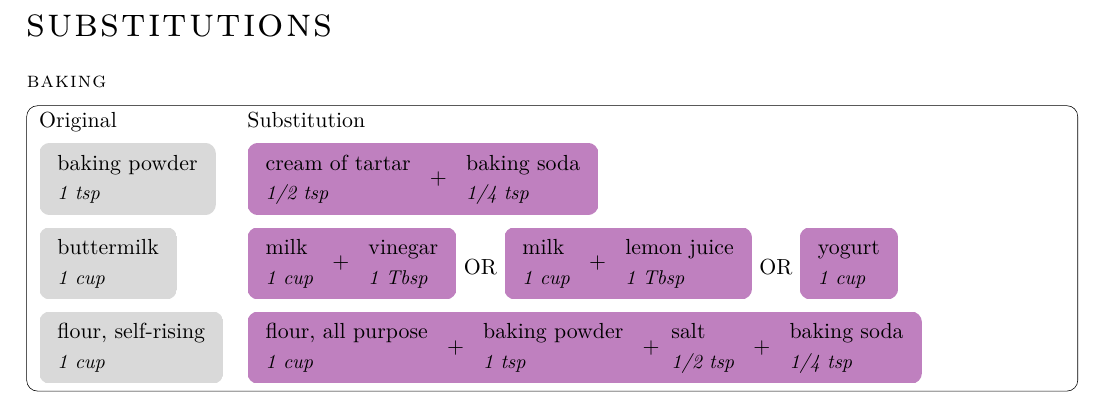
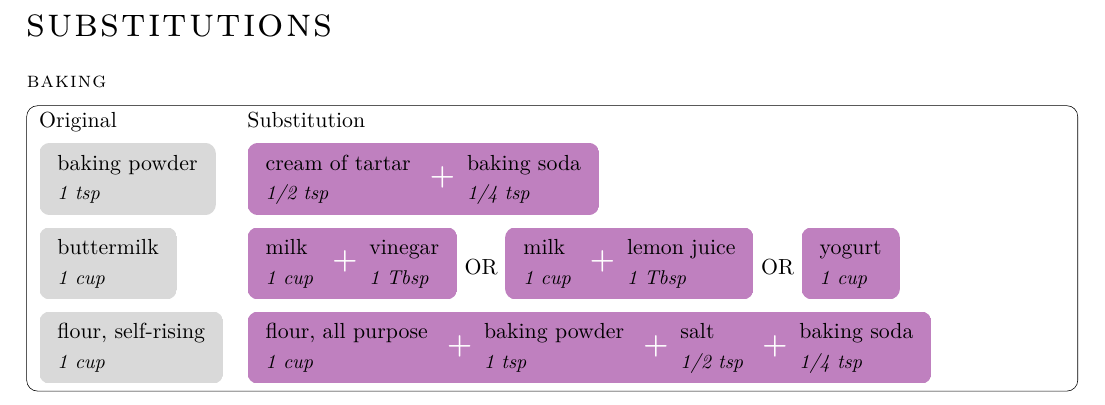
Before and after one commit to mikrostew/kitchen-cheat-sheets, a LaTeX document (substitutions.tex): part of the page, cut so that both start at the same text. Compiled offline with XeLaTeX.

Commit message:
nice plus sign

```diff
--- a/substitutions.tex
+++ b/substitutions.tex
@@ -25,6 +25,11 @@
 \groupoutline{\colorbox{violet!50}{#1}}%
 }%
 
+\newcommand{\plus}%
+{%
+{\Large\bfseries{\textcolor{white}{+}}}%
+}%
+
 \begin{document}
 \normalsize
 \pagestyle{empty}
@@ -38,18 +43,18 @@
 Original & Substitution \\
 % \hline
 \originalgroup{\ingredient{baking powder}{1 tsp}} &%
-\substitutiongroup{\ingredient{cream of tartar}{1/2 tsp} + \ingredient{baking soda}{1/4 tsp}}%
+\substitutiongroup{\ingredient{cream of tartar}{1/2 tsp} \plus \ingredient{baking soda}{1/4 tsp}}%
 \\
 \originalgroup{\ingredient{buttermilk}{1 cup}} &%
-\substitutiongroup{\ingredient{milk}{1 cup} + \ingredient{vinegar}{1 Tbsp}}%
+\substitutiongroup{\ingredient{milk}{1 cup} \plus \ingredient{vinegar}{1 Tbsp}}%
 ~OR~%
-\substitutiongroup{\ingredient{milk}{1 cup} + \ingredient{lemon juice}{1 Tbsp}}%
+\substitutiongroup{\ingredient{milk}{1 cup} \plus \ingredient{lemon juice}{1 Tbsp}}%
 ~OR~%
 \substitutiongroup{\ingredient{yogurt}{1 cup}}%
 \\
 \originalgroup{\ingredient{flour, self-rising}{1 cup}} &%
-\substitutiongroup{\ingredient{flour, all purpose}{1 cup} + \ingredient{baking powder}{1 tsp} +%
-\ingredient{salt}{1/2 tsp} + \ingredient{baking soda}{1/4 tsp}}%
+\substitutiongroup{\ingredient{flour, all purpose}{1 cup} \plus \ingredient{baking powder}{1 tsp} \plus%
+\ingredient{salt}{1/2 tsp} \plus \ingredient{baking soda}{1/4 tsp}}%
 \\
 }
 
```
